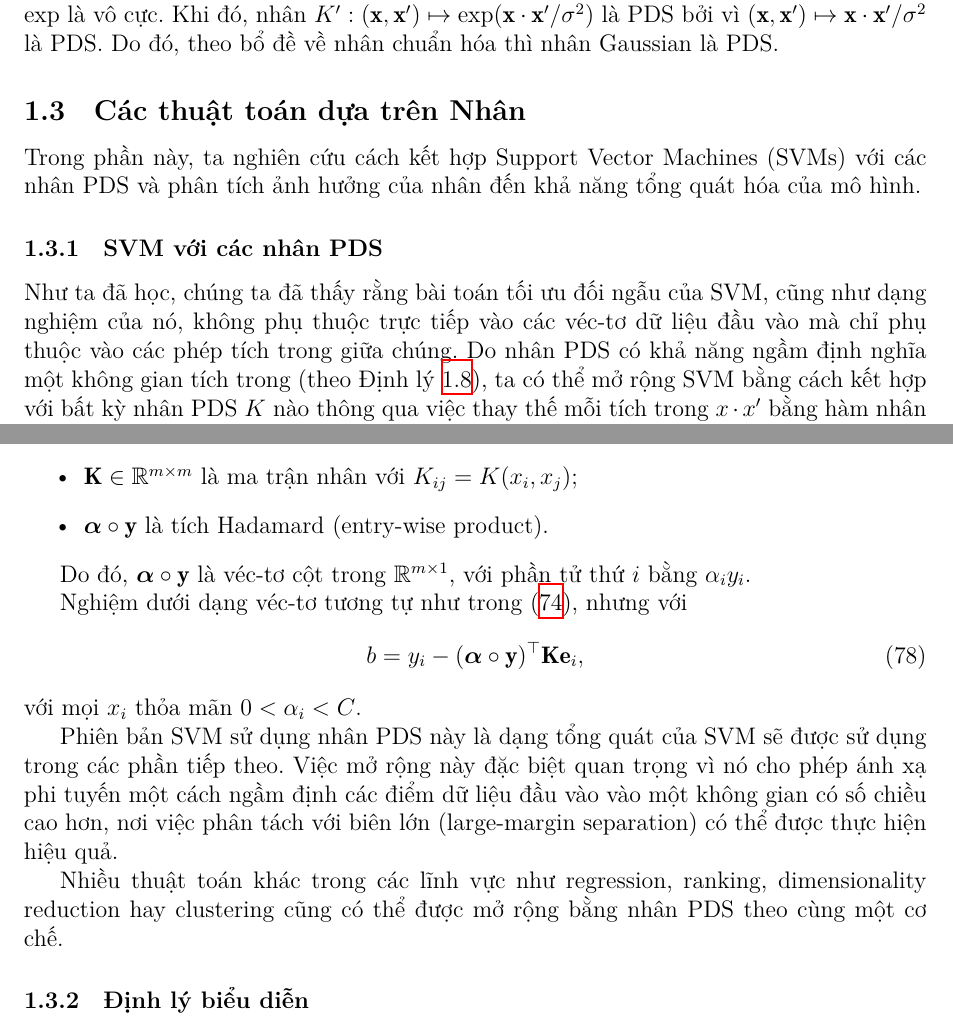
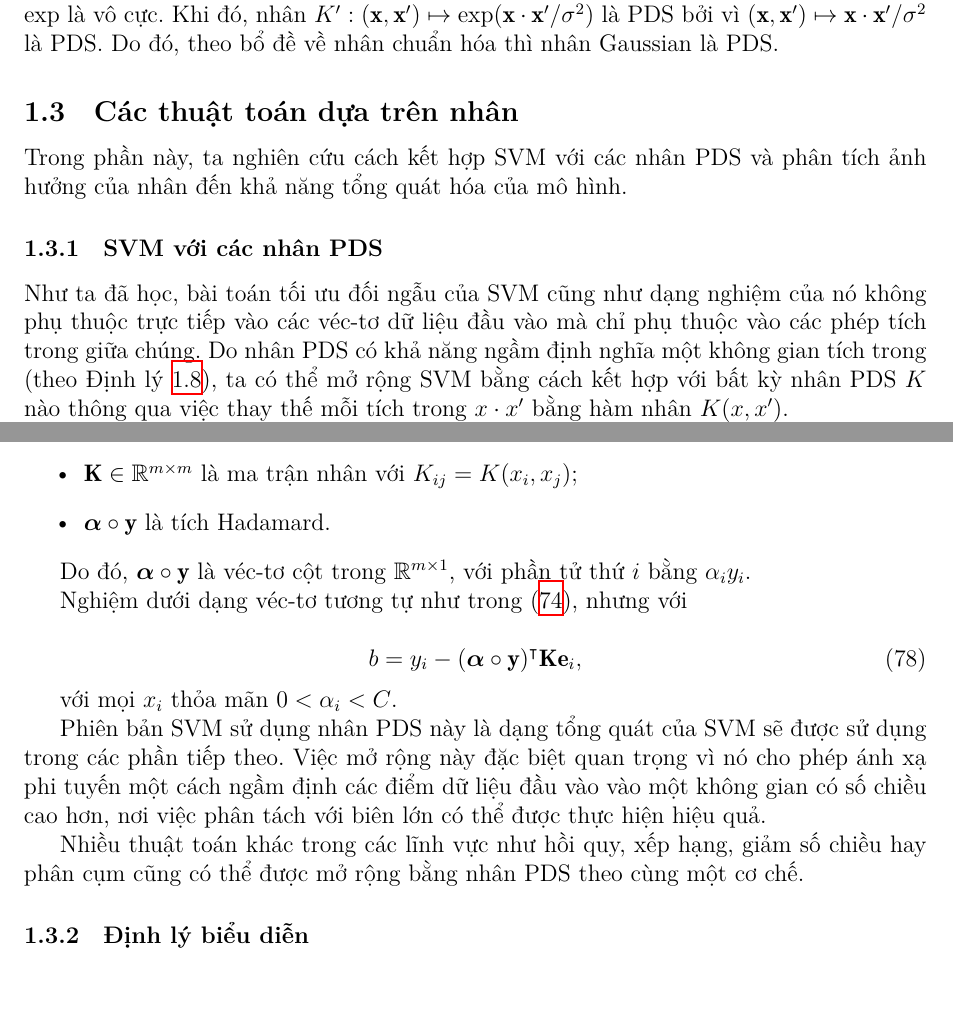
Before and after one commit to kanumi-2005/kernel-methods, a LaTeX document (report/report.tex, which reads report/core-theory/kernel-based-algo/main.tex, report/core-theory/kernel-based-algo/svm_pds.tex): two parts of pages 15 and 16 of 37 before the commit and two parts of pages 15 and 16 of 38 after it, joined at a grey line, cut so that both start at the same text, the shorter picture padded with empty space. Compiled offline with XeLaTeX.

Commit message:
(Report): Fix first SVM kernel and representer theorem

```diff
--- a/report/core-theory/kernel-based-algo/main.tex
+++ b/report/core-theory/kernel-based-algo/main.tex
@@ -1,6 +1,6 @@
-\subsection{Các thuật toán dựa trên Nhân}
+\subsection{Các thuật toán dựa trên \protect\tr{kernel}}
 
-Trong phần này, ta nghiên cứu cách kết hợp \tr{Support Vector Machines} (SVMs)
+Trong phần này, ta nghiên cứu cách kết hợp SVM
 với các \tr{kernel} PDS và phân tích ảnh hưởng của \tr{kernel} đến khả năng tổng
 quát hóa của mô hình.
 
--- a/report/core-theory/kernel-based-algo/svm_pds.tex
+++ b/report/core-theory/kernel-based-algo/svm_pds.tex
@@ -1,12 +1,13 @@
-\subsubsection{SVM với các \tr{kernel} PDS}
+\subsubsection{SVM với các \protect\tr{kernel} PDS}
 
-Như ta đã học, chúng ta đã thấy rằng bài toán tối ưu đối ngẫu của SVM,
-cũng như dạng nghiệm của nó, không phụ thuộc trực tiếp vào các
-\tr{vector} dữ liệu đầu vào mà chỉ phụ thuộc vào các phép tích trong
-giữa chúng. Do \tr{kernel} PDS có khả năng ngầm định nghĩa một không
-gian tích trong (theo Định lý~\ref{thm:rkhs}), ta có thể mở rộng SVM
-bằng cách kết hợp với bất kỳ \tr{kernel} PDS $K$ nào thông qua việc
-thay thế mỗi tích trong $x \cdot x'$ bằng hàm \tr{kernel} $K(x,x')$.
+Như ta đã học, bài toán tối ưu đối ngẫu của SVM cũng như dạng nghiệm
+của nó không phụ thuộc trực tiếp vào các \tr{vector} dữ liệu đầu vào
+mà chỉ phụ thuộc vào các phép tích trong giữa chúng.
+Do \protect\tr{kernel} PDS có khả năng ngầm định nghĩa một không gian
+tích trong (theo Định lý~\ref{thm:rkhs}), ta có thể mở rộng SVM bằng
+cách kết hợp với bất kỳ \protect\tr{kernel} PDS $K$ nào thông qua việc
+thay thế mỗi tích trong $x \cdot x'$ bằng hàm \protect\tr{kernel}
+$K(x,x')$.
 
 Nhờ vậy, SVM có thể hoạt động trong các không gian đặc trưng có số
 chiều rất lớn, thậm chí vô hạn chiều, mà không cần biểu diễn tường
@@ -101,7 +100,6 @@ Trong đó:
-    \item $\mathbf{K}\in\mathbb{R}^{m\times m}$ là ma trận \tr{kernel} với
+    \item $\mathbf{K}\in\mathbb{R}^{m\times m}$ là ma trận \protect\tr{kernel} với
     $K_{ij}=K(x_i,x_j)$;
-
-    \item $\boldsymbol{\alpha}\circ\mathbf{y}$ là tích Hadamard (entry-wise product).
+    \item $\boldsymbol{\alpha}\circ\mathbf{y}$ là tích Hadamard.
 \end{itemize}
 
 Do đó, $\boldsymbol{\alpha}\circ\mathbf{y}$ là \tr{vector} cột trong
@@ -109,22 +107,20 @@ $\mathbb{R}^{m\times1}$, với phần tử thứ $i$ bằng $\alpha_i y_i$.
 
 Nghiệm dưới dạng \tr{vector} tương tự như trong
 \eqref{eq:kernel-hypothesis}, nhưng với
+
 \begin{equation}
-b
-=
-y_i
--
-(\boldsymbol{\alpha}\circ\mathbf{y})^{\top}
+b = y_i - (\boldsymbol{\alpha}\circ\mathbf{y})^{\intercal}
 \mathbf{K}\mathbf{e}_i,
 \end{equation}
+
 với mọi $x_i$ thỏa mãn $0 < \alpha_i < C$.
 
-Phiên bản SVM sử dụng \tr{kernel} PDS này là dạng tổng quát của SVM
-sẽ được sử dụng trong các phần tiếp theo. Việc mở rộng này đặc biệt
-quan trọng vì nó cho phép ánh xạ phi tuyến một cách ngầm định các điểm
-dữ liệu đầu vào vào một không gian có số chiều cao hơn, nơi việc phân
-tách với biên lớn (large-margin separation) có thể được thực hiện hiệu quả.
+Phiên bản SVM sử dụng \protect\tr{kernel} PDS này là dạng tổng quát
+của SVM sẽ được sử dụng trong các phần tiếp theo. Việc mở rộng này đặc
+biệt quan trọng vì nó cho phép ánh xạ phi tuyến một cách ngầm định các
+điểm dữ liệu đầu vào vào một không gian có số chiều cao hơn, nơi việc
+phân tách với biên lớn có thể được thực hiện hiệu quả.
 
-Nhiều thuật toán khác trong các lĩnh vực như regression, ranking,
-dimensionality reduction hay clustering cũng có thể được mở rộng bằng
-\tr{kernel} PDS theo cùng một cơ chế.
+Nhiều thuật toán khác trong các lĩnh vực như hồi quy, xếp hạng,
+giảm số chiều hay phân cụm cũng có thể được mở rộng bằng
+\protect\tr{kernel} PDS theo cùng một cơ chế.
```
Also changed, not shown: report/core-theory/kernel-based-algo/representer_theorem.tex (+50 -26 lines), report/core-theory/kernel-based-algo/svm_pds.tex (54 more changed lines).
